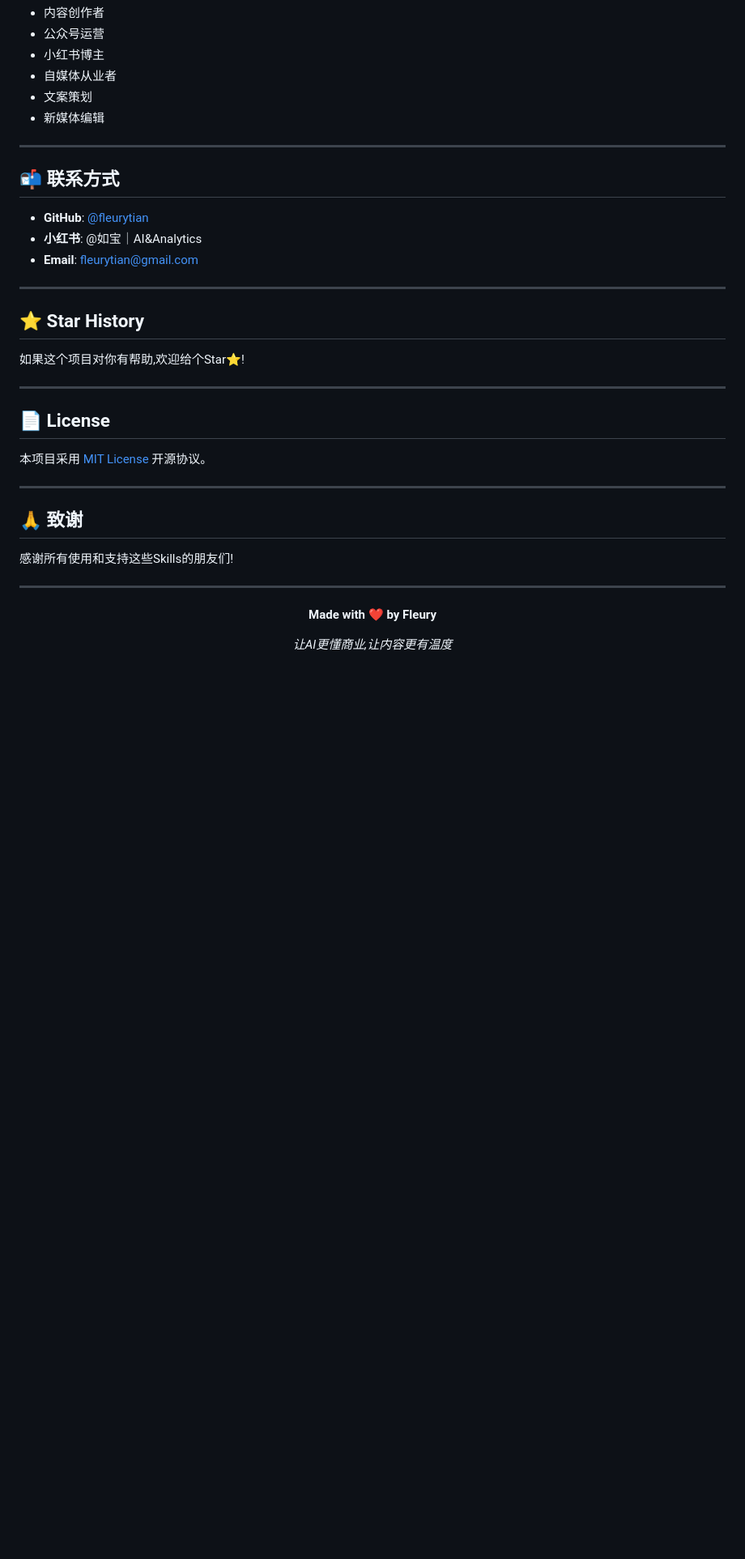
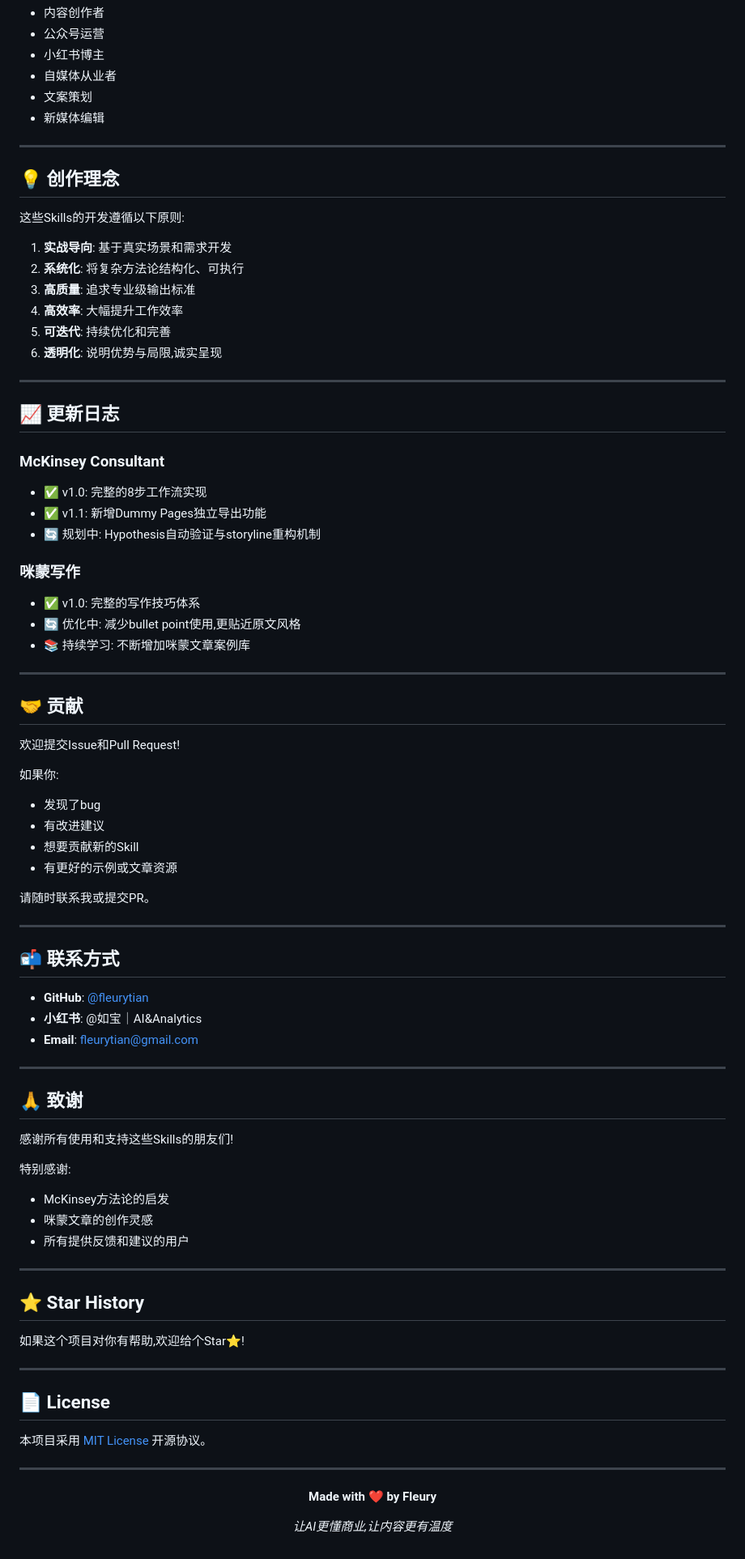
Before and after one commit to fleurytian/awesome-claude-skills, a Markdown page: README.md, the part around one of its changes. Shown at 81% size. Rendered like a GitHub page; blank space fills up the shorter version.

```diff
--- a/README.md
+++ b/README.md
@@ -186,11 +274,63 @@ fleurysclaudeskills/
 
 ---
 
+## 💡 创作理念
+
+这些Skills的开发遵循以下原则:
+
+1. **实战导向**: 基于真实场景和需求开发
+2. **系统化**: 将复杂方法论结构化、可执行
+3. **高质量**: 追求专业级输出标准
+4. **高效率**: 大幅提升工作效率
+5. **可迭代**: 持续优化和完善
+6. **透明化**: 说明优势与局限,诚实呈现
+
+---
+
+## 📈 更新日志
+
+### McKinsey Consultant
+- ✅ v1.0: 完整的8步工作流实现
+- ✅ v1.1: 新增Dummy Pages独立导出功能
+- 🔄 规划中: Hypothesis自动验证与storyline重构机制
+
+### 咪蒙写作
+- ✅ v1.0: 完整的写作技巧体系
+- 🔄 优化中: 减少bullet point使用,更贴近原文风格
+- 📚 持续学习: 不断增加咪蒙文章案例库
+
+---
+
+## 🤝 贡献
+
+欢迎提交Issue和Pull Request!
+
+如果你:
+- 发现了bug
+- 有改进建议
+- 想要贡献新的Skill
+- 有更好的示例或文章资源
+
+请随时联系我或提交PR。
+
+---
+
 ## 📬 联系方式
 
 - **GitHub**: [@fleurytian](https://github.com/fleurytian)
 - **小红书**: @如宝｜AI&Analytics
 - **Email**: fleurytian@gmail.com
+
+---
+
+## 🙏 致谢
+
+感谢所有使用和支持这些Skills的朋友们!
+
+特别感谢:
+- McKinsey方法论的启发
+- 咪蒙文章的创作灵感
+- 所有提供反馈和建议的用户
 
 ---
 
@@ -206,12 +346,6 @@ fleurysclaudeskills/
 
 ---
 
-## 🙏 致谢
-
-感谢所有使用和支持这些Skills的朋友们!
-
----
-
 <div align="center">
 
 **Made with ❤️ by Fleury**
```
Also changed, not shown: other parts of README.md (+90 -2 lines).
